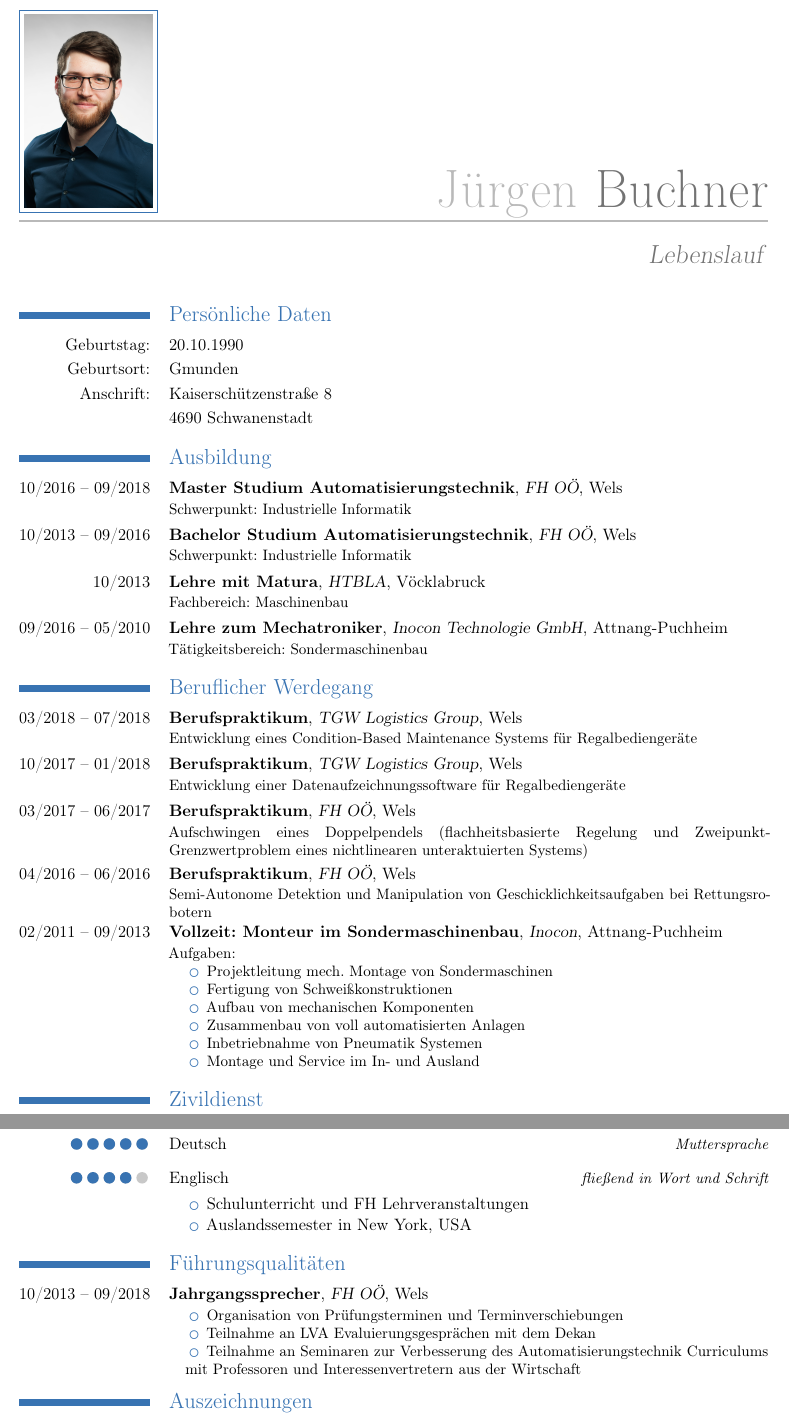
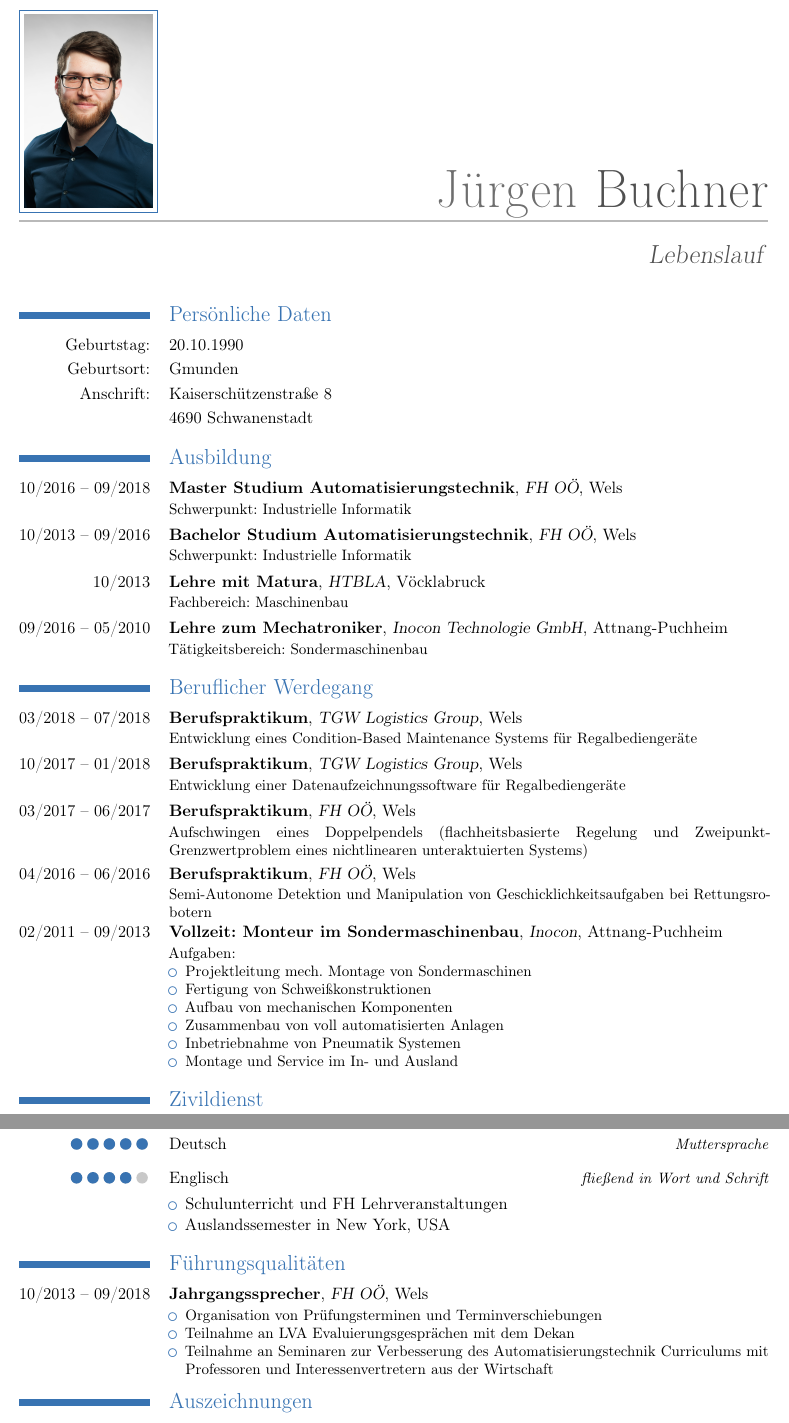
Before and after one commit to JuergenBuchner/Lebenslauf, a LaTeX CV (Lebenslauf.tex): two parts of pages 1 and 2 of 2, joined at a grey line, cut so that both start at the same text. Compiled offline with pdfLaTeX.

Commit message:
Header, Itemize improv.
Changing colors of header
deleting indents of items

```diff
--- a/Lebenslauf.tex
+++ b/Lebenslauf.tex
@@ -18,6 +18,8 @@
 %\definecolor{mycolor}{RGB}{255,51,76}
 \definecolor{frontColor}{rgb}{0.22,0.45,0.70}% light blue
 \definecolor{backColor}{RGB}{200,200,200}% grey
+\definecolor{grey}{RGB}{80,80,80}
+\definecolor{lightgrey}{RGB}{110,110,110}
 \usepackage{tikz}
 \newcommand{\grade}[1]{%
 	\begin{tikzpicture}
@@ -45,8 +47,8 @@
  	\parbox[t]{3mm}{\textbullet}\parbox[t]{10cm}{#1}\\[1.6mm]}
 
  %Die persönlichen Daten:
-\name{Jürgen}{Buchner}
-\title{Lebenslauf}
+\name{\textcolor{lightgrey}{Jürgen}}{\textcolor{grey}{Buchner}}
+\title{\textcolor{grey}{Lebenslauf}}
 \address{Kaiserschützenstraße 8}{4690 Schwanenstadt}
 \phone[mobile]{+43\,699\,17952841}
 \email{juergenbuchner@gmail.com}
@@ -93,7 +95,7 @@
   \cventry{04/2016 -- 06/2016}{Berufspraktikum}{FH OÖ}{Wels}{}{Semi-Autonome Detektion und Manipulation von Geschicklichkeitsaufgaben bei Rettungsrobotern}
   \cventry{02/2011 -- 09/2013}{Vollzeit: Monteur im Sondermaschinenbau}{Inocon}{Attnang-Puchheim}{}{Aufgaben:
   	\begin{itemize}
-  		\setlength{\itemindent}{.5cm}
+  		%\setlength{\itemindent}{.5cm}
   \item{Projektleitung mech. Montage von Sondermaschinen}
   \item{Fertigung von Schweißkonstruktionen }
   \item{Aufbau von mechanischen Komponenten }
@@ -129,19 +131,23 @@
 %  \cvlanguage{Deutsch}{Muttersprache}{}
   \cvlanguage{\grade{5}}{Deutsch}{Muttersprache}
   \cvlanguage{\grade{4}}{Englisch}{fließend in Wort und Schrift}{\begin{itemize}
-  		\setlength{\itemindent}{4cm}
+  		%\setlength{\itemindent}{4cm}
+  		\setlength{\itemindent}{3.5cm}
   		\item Schulunterricht und FH Lehrveranstaltungen
   		\item Auslandssemester in New York, USA
   	\end{itemize}
   }
-  \section{Führungsqualitäten}
-  \cventry{10/2013 -- 09/2018}{Jahrgangssprecher}{FH OÖ}{Wels}{}{
-  	\begin{itemize}
-  		\setlength{\itemindent}{.5cm}
-  	\item Organisation von Prüfungsterminen und Terminverschiebungen
-  	\item Teilnahme an LVA Evaluierungsgesprächen mit dem Dekan
-  	\item Teilnahme an Seminaren zur Verbesserung des Automatisierungstechnik Curriculums mit Professoren und Interessenvertretern aus der Wirtschaft
+\section{Führungsqualitäten}
+\cventry{10/2013 -- 09/2018}{Jahrgangssprecher}{FH OÖ}{Wels}{}{
+	%\cvitem{}{
+	\begin{itemize}
+		%\setlength{\itemindent}{.5cm}
+	\item Organisation von Prüfungsterminen und Terminverschiebungen
+	\item Teilnahme an LVA Evaluierungsgesprächen mit dem Dekan
+	\item Teilnahme an Seminaren zur Verbesserung des Automatisierungstechnik Curriculums
+		mit Professoren und Interessenvertretern aus der Wirtschaft
 	\end{itemize}
+%}
 	}
   \section{Auszeichnungen}
   \cventry{06/2015}{Marshall Plan Scholarship}{Austrian Marshall Plan Foundation}{Wien}{}{}
```
Also changed, not shown: Lebenslauf.pdf, 2 other files.
